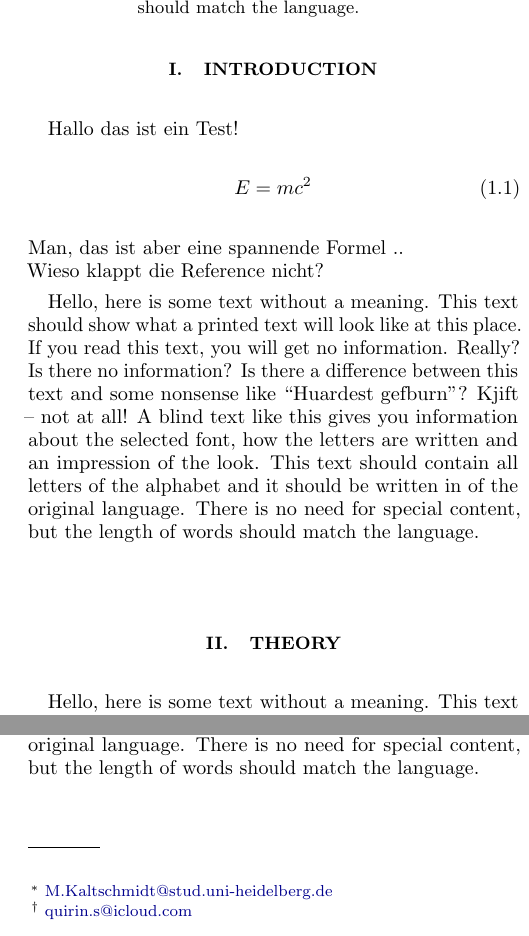
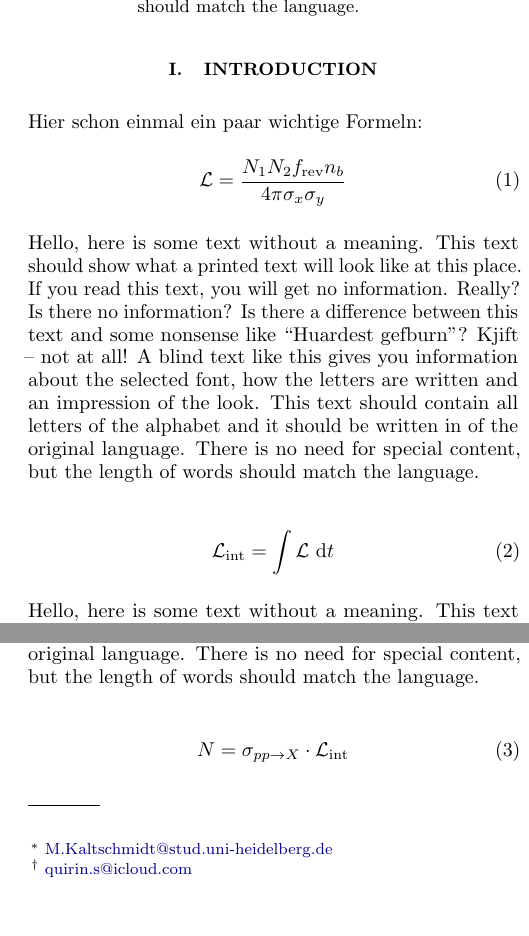
Before and after one commit to mathieukaltschmidt/FP-physics-lab-course, a LaTeX paper (F91 Z-boson at the LHC/Report /F91_report.tex, which reads F91 Z-boson at the LHC/Report /metadata/settings.tex): two parts of the columns of page 1 of 2, joined at a grey line, cut so that both start at the same text, the shorter picture padded with empty space. Compiled offline with pdfLaTeX.

```diff
--- a/F91 Z-boson at the LHC/Report /F91_report.tex
+++ b/F91 Z-boson at the LHC/Report /F91_report.tex
@@ -2,7 +2,7 @@
 			   showpacs,%
                nofootinbib,
                aps,%
-               eqsecnum,
+               %eqsecnum,
                prd,
                notitlepage,
                showkeys,
@@ -14,7 +14,7 @@
 %bibliography
 \begin{filecontents}{literatur.bib}
 @BOOK{Anleitung,
-	AUTHOR = {M. Wessels et al.},
+	AUTHOR = {M. Wessels and others},
 	TITLE = {Studying the $Z$ boson with the ATLAS Detector at the LHC - Manual V0.5},
 	YEAR = {2018},
 	URL = {https://www.physi.uni-heidelberg.de/Einrichtungen/FP/anleitungen/F91.pdf},
@@ -31,10 +31,10 @@
 \title{F91: Studying the $Z$ boson with the ATLAS Detector at the LHC }
 \author{Mathieu Kaltschmidt}
 \email{M.Kaltschmidt@stud.uni-heidelberg.de}
-\affiliation{Heidelberg University}
+\affiliation{Heidelberg University,  D-69117 Heidelberg, Germany}
 \author{Quirinus Schwarzenb\"ock}
 \email{quirin.s@icloud.com}
-\affiliation{Heidelberg University}
+\affiliation{Heidelberg University,  D-69117 Heidelberg, Germany}
 
 \date[Carried out in the week of  ]{March 4$^{\text{th}}$, 2019}
 
@@ -48,15 +50,22 @@
 
 
 \section{Introduction}
-Hallo das ist ein Test!
+Hier schon einmal ein paar wichtige Formeln:
 \begin{align}
-	E = mc^2
+\mathcal{L} = \frac{N_1N_2f_{\text{rev}}n_b}{4\pi\sigma_x\sigma_y}
 \end{align}
-Man, das ist aber eine spannende Formel  .. \\
-Wieso klappt die Reference nicht?
 
 \blindtext
 
+\begin{align}
+\mathcal{L}_{\text{int}} = \int \mathcal{L} \ \dd t
+\end{align}
+
+\blindtext
+
+\begin{align}
+N = \sigma_{pp\rightarrow X} \cdot \mathcal{L}_{\text{int}}
+\end{align}
 
 
 \section{Theory}
--- a/F91 Z-boson at the LHC/Report /metadata/settings.tex
+++ b/F91 Z-boson at the LHC/Report /metadata/settings.tex
@@ -25,7 +25,7 @@
 \definecolor{mydarkblue}{RGB}{1,1,141}
 
 %correcting parindent
-%\setlength{\parindent}{0pt}
+\setlength{\parindent}{0pt}
 
 %always use hyperref at the end of the preamble!
 \usepackage[colorlinks=True]{hyperref}
```
Also changed, not shown: F75 Computer and Data Processing/Python/Plots/nu0_amplitude.pdf, F91 Z-boson at the LHC/Report /F91_report.pdf, F91 Z-boson at the LHC/Report /F91_report.tex (4 more changed lines), 4 other files.
